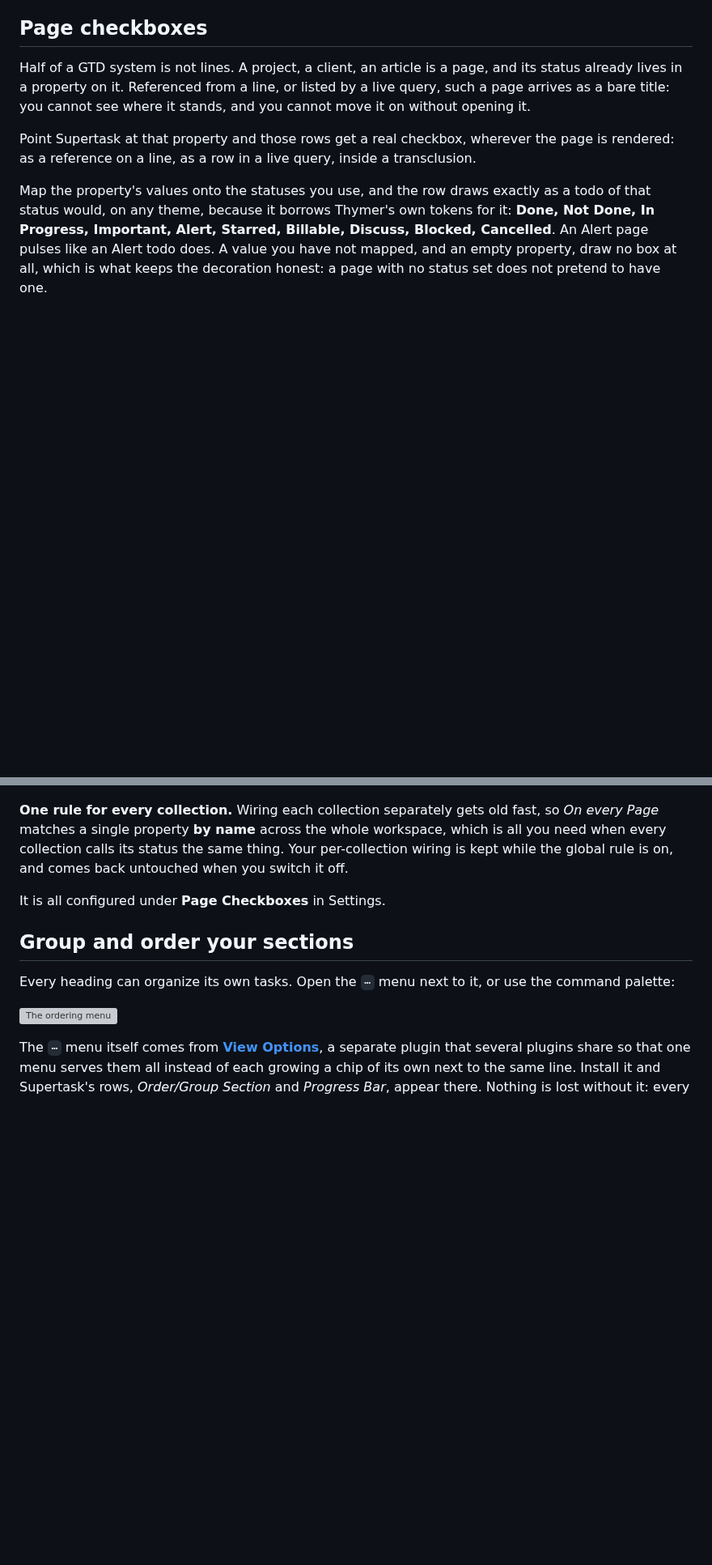
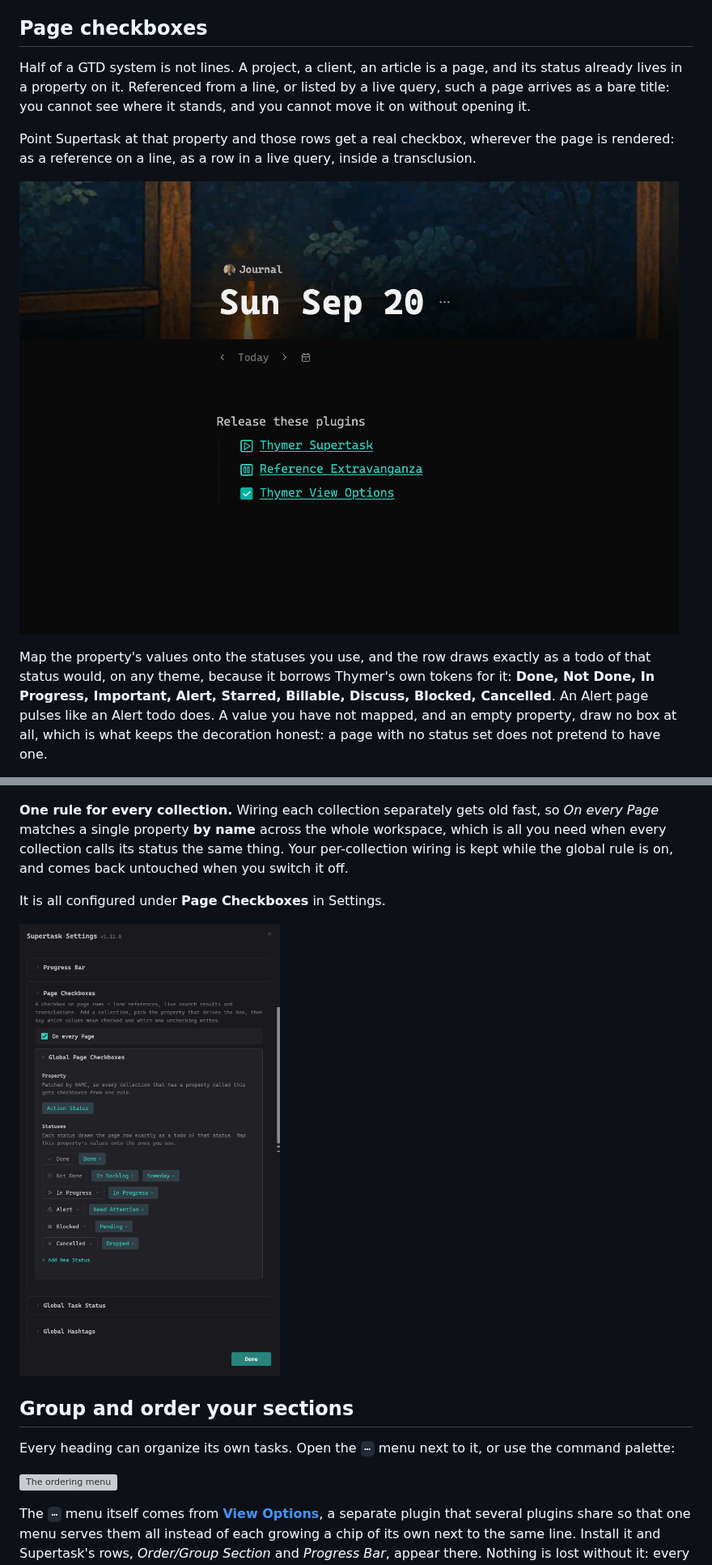
Before and after one commit to parham-shafti/thymer-supertask, a Markdown page: README.md, 2 parts joined by grey strips. Shown at 81% size. Rendered like a GitHub page; pictures changed too: assets/page-checkbox-settings.png (added), assets/page-checkboxes.png (added); blank space fills up the shorter version; grey boxes are pictures that could not be loaded.

```diff
--- a/README.md
+++ b/README.md
@@ -116,6 +116,8 @@ Half of a GTD system is not lines. A project, a client, an article is a page, an
 
 Point Supertask at that property and those rows get a real checkbox, wherever the page is rendered: as a reference on a line, as a row in a live query, inside a transclusion.
 
+![Three pages in a list, each drawing its own status: In Progress, Blocked, Done](assets/page-checkboxes.png)
+
 Map the property's values onto the statuses you use, and the row draws exactly as a todo of that status would, on any theme, because it borrows Thymer's own tokens for it: **Done, Not Done, In Progress, Important, Alert, Starred, Billable, Discuss, Blocked, Cancelled**. An Alert page pulses like an Alert todo does. A value you have not mapped, and an empty property, draw no box at all, which is what keeps the decoration honest: a page with no status set does not pretend to have one.
 
 Clicking the box writes the property, so it syncs and collaborates like a hand-made edit. The `⌃`-digit chords reach those rows too, so any mapped status is one chord away without opening the page.
@@ -123,6 +125,8 @@ Clicking the box writes the property, so it syncs and collaborates like a hand-m
 **One rule for every collection.** Wiring each collection separately gets old fast, so *On every Page* matches a single property **by name** across the whole workspace, which is all you need when every collection calls its status the same thing. Your per-collection wiring is kept while the global rule is on, and comes back untouched when you switch it off.
 
 It is all configured under **Page Checkboxes** in Settings.
+
+![The Page Checkboxes settings: one property matched by name, and its values mapped onto the statuses](assets/page-checkbox-settings.png)
 
 ## Group and order your sections
 
```
Also changed, not shown: CHANGELOG.md (+4 -0 lines), 2 other files.
